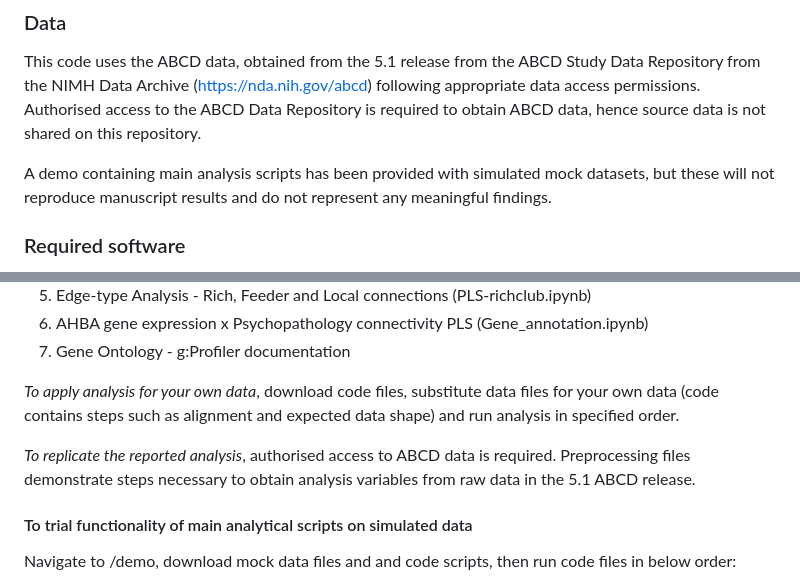
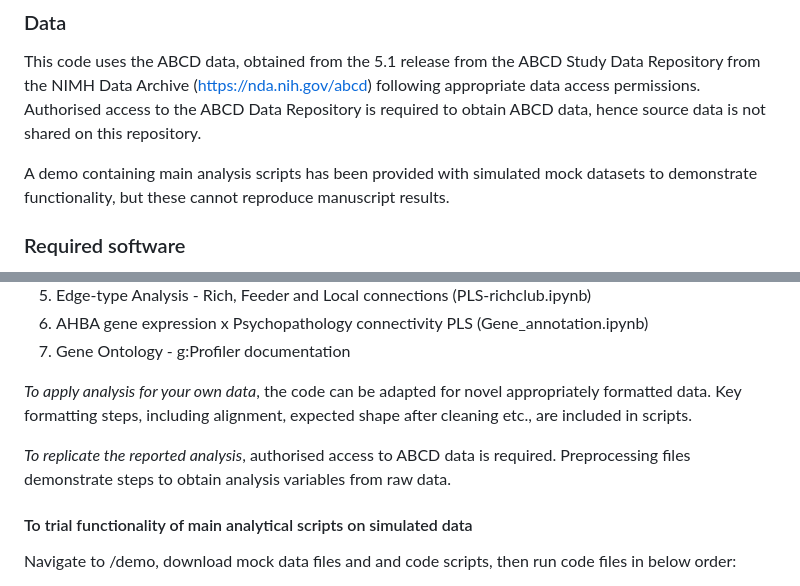
Before and after one commit to mbj27/Topology-of-adolescent-mental-health, a Markdown page: README.md, 2 parts joined by grey strips. GitHub-like rendering.

```diff
--- a/README.md
+++ b/README.md
@@ -5,7 +5,7 @@ Code correspondence: Maria B. Jelen
 ### Data
 This code uses the ABCD data, obtained from the 5.1 release from the ABCD Study Data Repository from the NIMH Data Archive (https://nda.nih.gov/abcd) following appropriate data access permissions. Authorised access to the ABCD Data Repository is required to obtain ABCD data, hence source data is not shared on this repository.
 
-A demo containing main analysis scripts has been provided with simulated mock datasets, but these will not reproduce manuscript results and do not represent any meaningful findings.
+A demo containing main analysis scripts has been provided with simulated mock datasets to demonstrate functionality, but these cannot reproduce manuscript results.
 
 ### Required software
 1. RStudio 4.5.2 (installation: https://rstudio.com/products/rstudio/download/)
@@ -37,9 +37,9 @@ Navigate to /scripts and view files in below order:
 6. AHBA gene expression x Psychopathology connectivity PLS (Gene_annotation.ipynb)
 7. Gene Ontology - g:Profiler documentation
 
-*To apply analysis for your own data*, download code files, substitute data files for your own data (code contains steps such as alignment and expected data shape) and run analysis in specified order.
+*To apply analysis for your own data*, the code can be adapted for novel appropriately formatted data. Key formatting steps, including alignment, expected shape after cleaning etc., are included in scripts.
 
-*To replicate the reported analysis*, authorised access to ABCD data is required. Preprocessing files demonstrate steps necessary to obtain analysis variables from raw data in the 5.1 ABCD release.
+*To replicate the reported analysis*, authorised access to ABCD data is required. Preprocessing files demonstrate steps to obtain analysis variables from raw data.
 
 #### To trial functionality of main analytical scripts on simulated data
 
```
